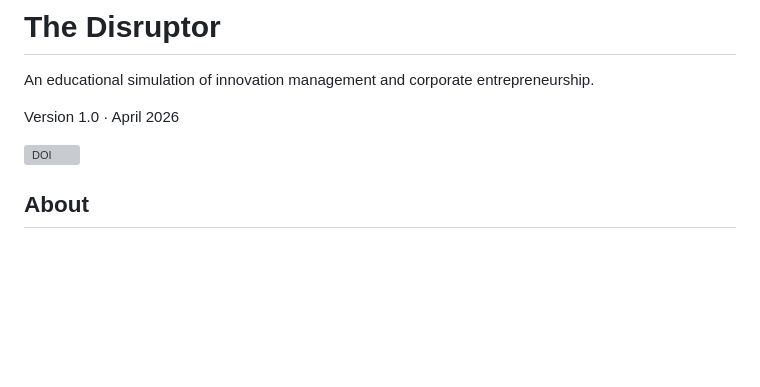
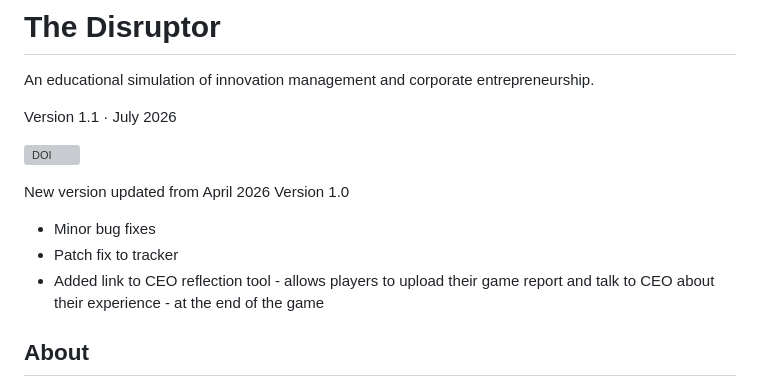
Before and after one commit to ammonsalter-del/thedisruptor-sim, a Markdown page: README.md, the part around the change. Drawn GitHub-style; blank space fills up the shorter version; grey boxes are pictures that could not be loaded.

```diff
--- a/README.md
+++ b/README.md
@@ -2,9 +2,14 @@
 
 An educational simulation of innovation management and corporate entrepreneurship.
 
-Version 1.0 · April 2026
+Version 1.1 · July 2026
 
 [![DOI](https://zenodo.org/badge/DOI/10.5281/zenodo.20141142.svg)](https://doi.org/10.5281/zenodo.20141142)
+
+New version updated from April 2026 Version 1.0
+* Minor bug fixes
+* Patch fix to tracker
+* Added link to CEO reflection tool - allows players to upload their game report and talk to CEO about their experience - at the end of the game
 
 ## About
 
```
